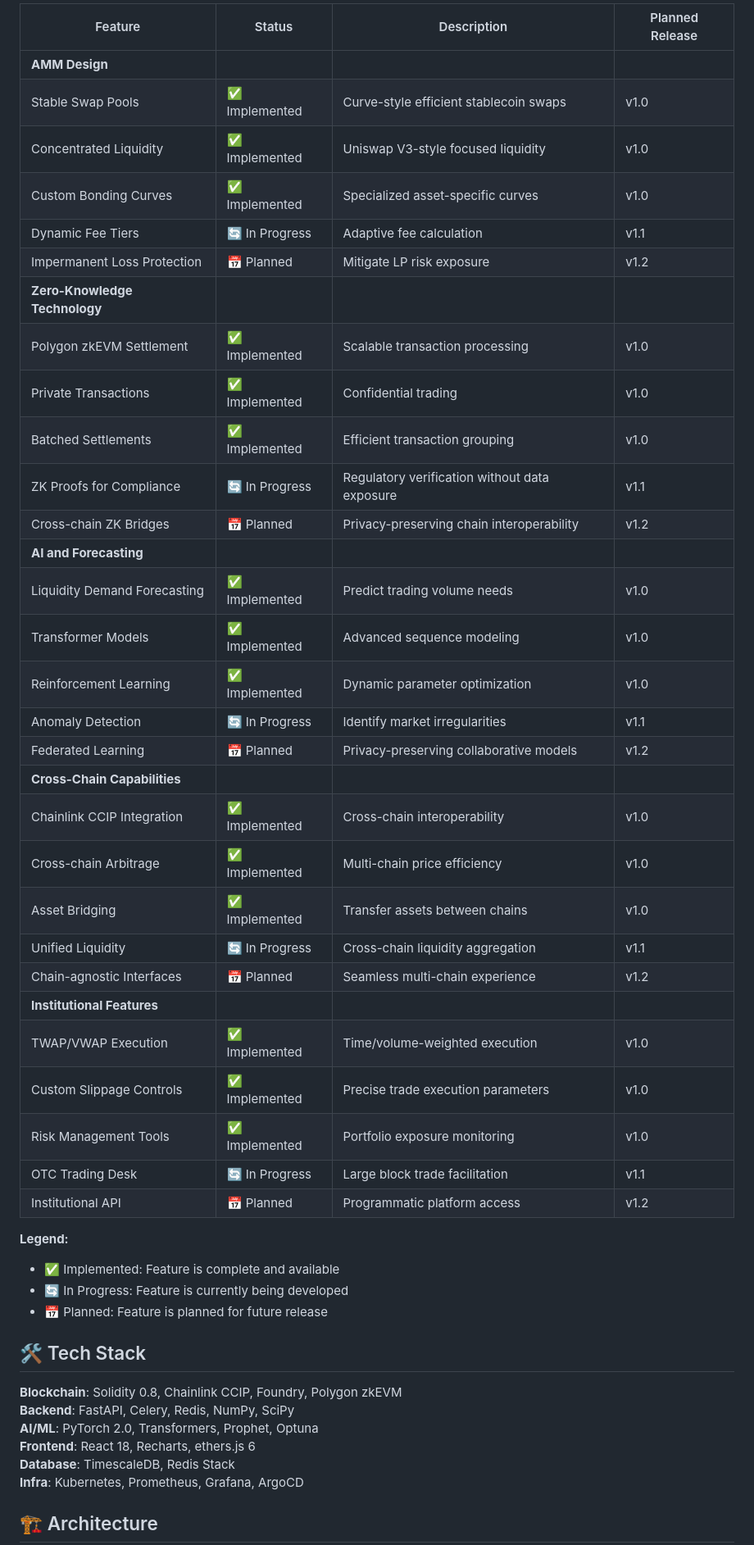
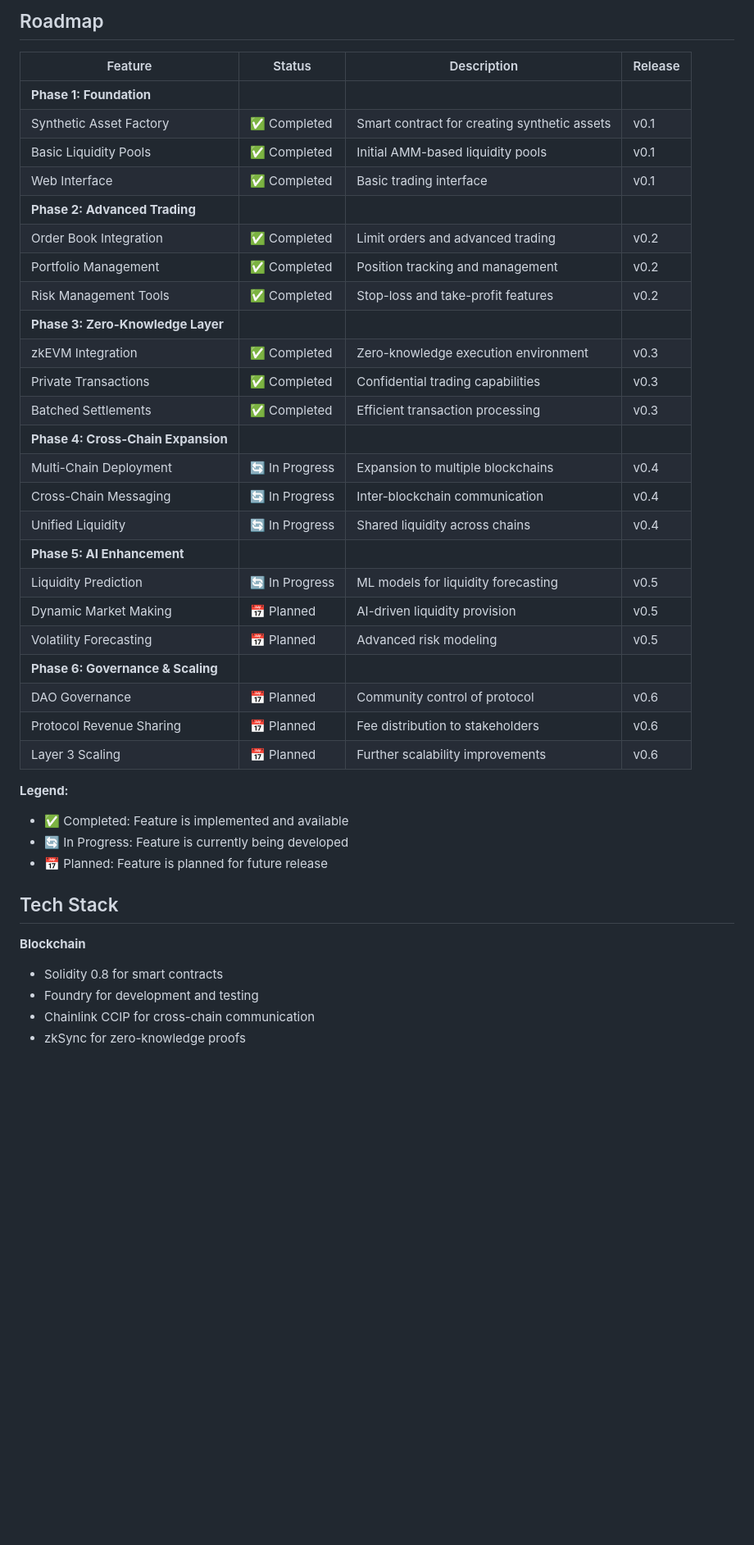
Before and after one commit to abrar2030/Fluxion, a Markdown page: README.md, the part around one of its changes. Shown at 82% size. Rendered like a GitHub page; blank space fills up the shorter version.

Commit message:
Refactor code and enhance maintainability.

```diff
--- a/README.md
+++ b/README.md
@@ -43,49 +64,43 @@ Fluxion is a next-generation decentralized exchange engine for synthetic assets,
 
-| Feature | Status | Description | Planned Release |
-|---------|--------|-------------|----------------|
-| **AMM Design** |
-| Stable Swap Pools | ✅ Implemented | Curve-style efficient stablecoin swaps | v1.0 |
-| Concentrated Liquidity | ✅ Implemented | Uniswap V3-style focused liquidity | v1.0 |
-| Custom Bonding Curves | ✅ Implemented | Specialized asset-specific curves | v1.0 |
-| Dynamic Fee Tiers | 🔄 In Progress | Adaptive fee calculation | v1.1 |
-| Impermanent Loss Protection | 📅 Planned | Mitigate LP risk exposure | v1.2 |
-| **Zero-Knowledge Technology** |
-| Polygon zkEVM Settlement | ✅ Implemented | Scalable transaction processing | v1.0 |
-| Private Transactions | ✅ Implemented | Confidential trading | v1.0 |
-| Batched Settlements | ✅ Implemented | Efficient transaction grouping | v1.0 |
-| ZK Proofs for Compliance | 🔄 In Progress | Regulatory verification without data exposure | v1.1 |
-| Cross-chain ZK Bridges | 📅 Planned | Privacy-preserving chain interoperability | v1.2 |
-| **AI and Forecasting** |
-| Liquidity Demand Forecasting | ✅ Implemented | Predict trading volume needs | v1.0 |
-| Transformer Models | ✅ Implemented | Advanced sequence modeling | v1.0 |
-| Reinforcement Learning | ✅ Implemented | Dynamic parameter optimization | v1.0 |
-| Anomaly Detection | 🔄 In Progress | Identify market irregularities | v1.1 |
-| Federated Learning | 📅 Planned | Privacy-preserving collaborative models | v1.2 |
-| **Cross-Chain Capabilities** |
-| Chainlink CCIP Integration | ✅ Implemented | Cross-chain interoperability | v1.0 |
-| Cross-chain Arbitrage | ✅ Implemented | Multi-chain price efficiency | v1.0 |
-| Asset Bridging | ✅ Implemented | Transfer assets between chains | v1.0 |
-| Unified Liquidity | 🔄 In Progress | Cross-chain liquidity aggregation | v1.1 |
-| Chain-agnostic Interfaces | 📅 Planned | Seamless multi-chain experience | v1.2 |
-| **Institutional Features** |
-| TWAP/VWAP Execution | ✅ Implemented | Time/volume-weighted execution | v1.0 |
-| Custom Slippage Controls | ✅ Implemented | Precise trade execution parameters | v1.0 |
-| Risk Management Tools | ✅ Implemented | Portfolio exposure monitoring | v1.0 |
-| OTC Trading Desk | 🔄 In Progress | Large block trade facilitation | v1.1 |
-| Institutional API | 📅 Planned | Programmatic platform access | v1.2 |
+## Roadmap
+
+| Feature | Status | Description | Release |
+|---------|--------|-------------|---------|
+| **Phase 1: Foundation** |
+| Synthetic Asset Factory | ✅ Completed | Smart contract for creating synthetic assets | v0.1 |
+| Basic Liquidity Pools | ✅ Completed | Initial AMM-based liquidity pools | v0.1 |
+| Web Interface | ✅ Completed | Basic trading interface | v0.1 |
+| **Phase 2: Advanced Trading** |
+| Order Book Integration | ✅ Completed | Limit orders and advanced trading | v0.2 |
+| Portfolio Management | ✅ Completed | Position tracking and management | v0.2 |
+| Risk Management Tools | ✅ Completed | Stop-loss and take-profit features | v0.2 |
+| **Phase 3: Zero-Knowledge Layer** |
+| zkEVM Integration | ✅ Completed | Zero-knowledge execution environment | v0.3 |
+| Private Transactions | ✅ Completed | Confidential trading capabilities | v0.3 |
+| Batched Settlements | ✅ Completed | Efficient transaction processing | v0.3 |
+| **Phase 4: Cross-Chain Expansion** |
+| Multi-Chain Deployment | 🔄 In Progress | Expansion to multiple blockchains | v0.4 |
+| Cross-Chain Messaging | 🔄 In Progress | Inter-blockchain communication | v0.4 |
+| Unified Liquidity | 🔄 In Progress | Shared liquidity across chains | v0.4 |
+| **Phase 5: AI Enhancement** |
+| Liquidity Prediction | 🔄 In Progress | ML models for liquidity forecasting | v0.5 |
+| Dynamic Market Making | 📅 Planned | AI-driven liquidity provision | v0.5 |
+| Volatility Forecasting | 📅 Planned | Advanced risk modeling | v0.5 |
+| **Phase 6: Governance & Scaling** |
+| DAO Governance | 📅 Planned | Community control of protocol | v0.6 |
+| Protocol Revenue Sharing | 📅 Planned | Fee distribution to stakeholders | v0.6 |
+| Layer 3 Scaling | 📅 Planned | Further scalability improvements | v0.6 |
 
 **Legend:**
-- ✅ Implemented: Feature is complete and available
+- ✅ Completed: Feature is implemented and available
 - 🔄 In Progress: Feature is currently being developed
 - 📅 Planned: Feature is planned for future release
 
-## 🛠️ Tech Stack
-**Blockchain**: Solidity 0.8, Chainlink CCIP, Foundry, Polygon zkEVM
-**Backend**: FastAPI, Celery, Redis, NumPy, SciPy
-**AI/ML**: PyTorch 2.0, Transformers, Prophet, Optuna
-**Frontend**: React 18, Recharts, ethers.js 6
-**Database**: TimescaleDB, Redis Stack
-**Infra**: Kubernetes, Prometheus, Grafana, ArgoCD
+## Tech Stack
 
-## 🏗️ Architecture
+**Blockchain**
+- Solidity 0.8 for smart contracts
+- Foundry for development and testing
+- Chainlink CCIP for cross-chain communication
+- zkSync for zero-knowledge proofs
 
```
Also changed, not shown: other parts of README.md (+178 -65 lines).
